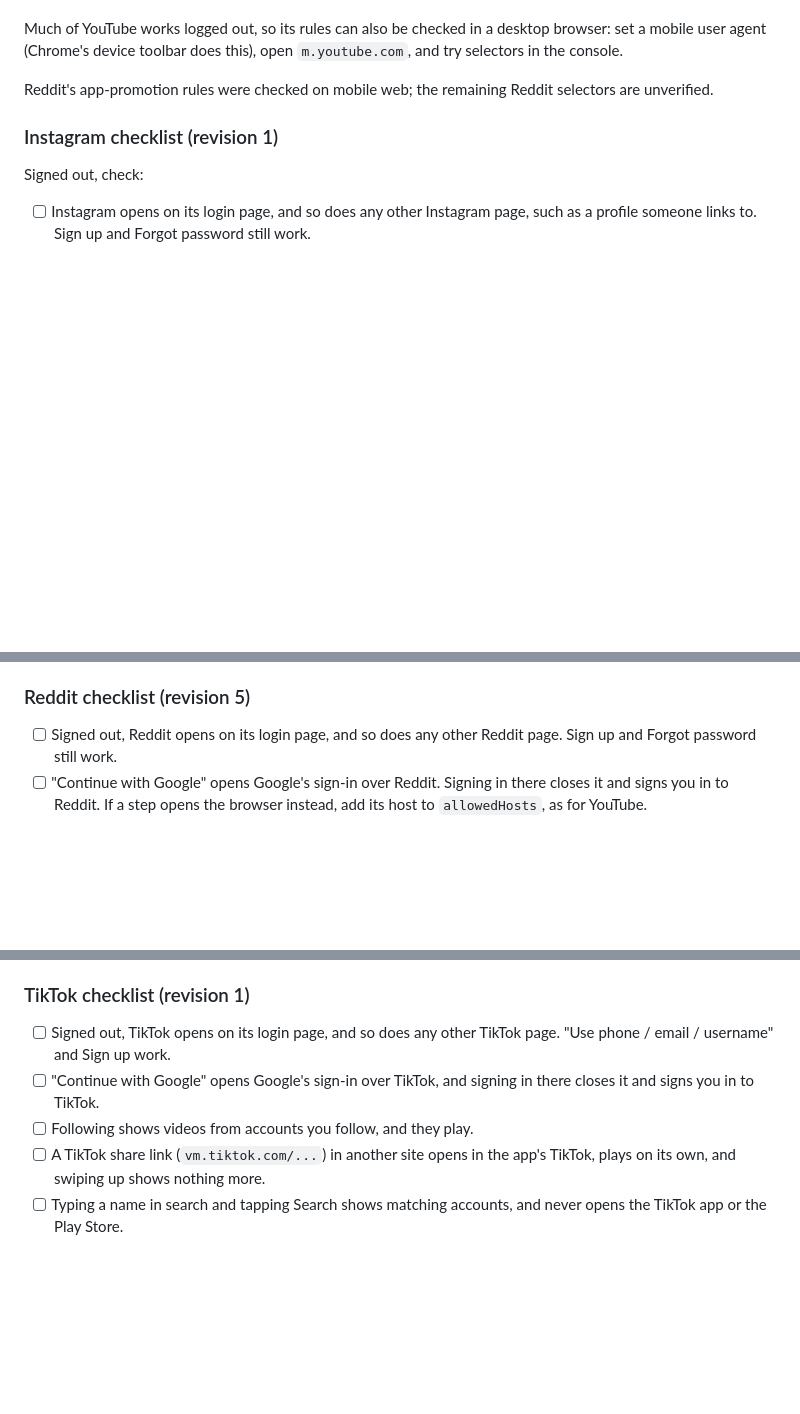
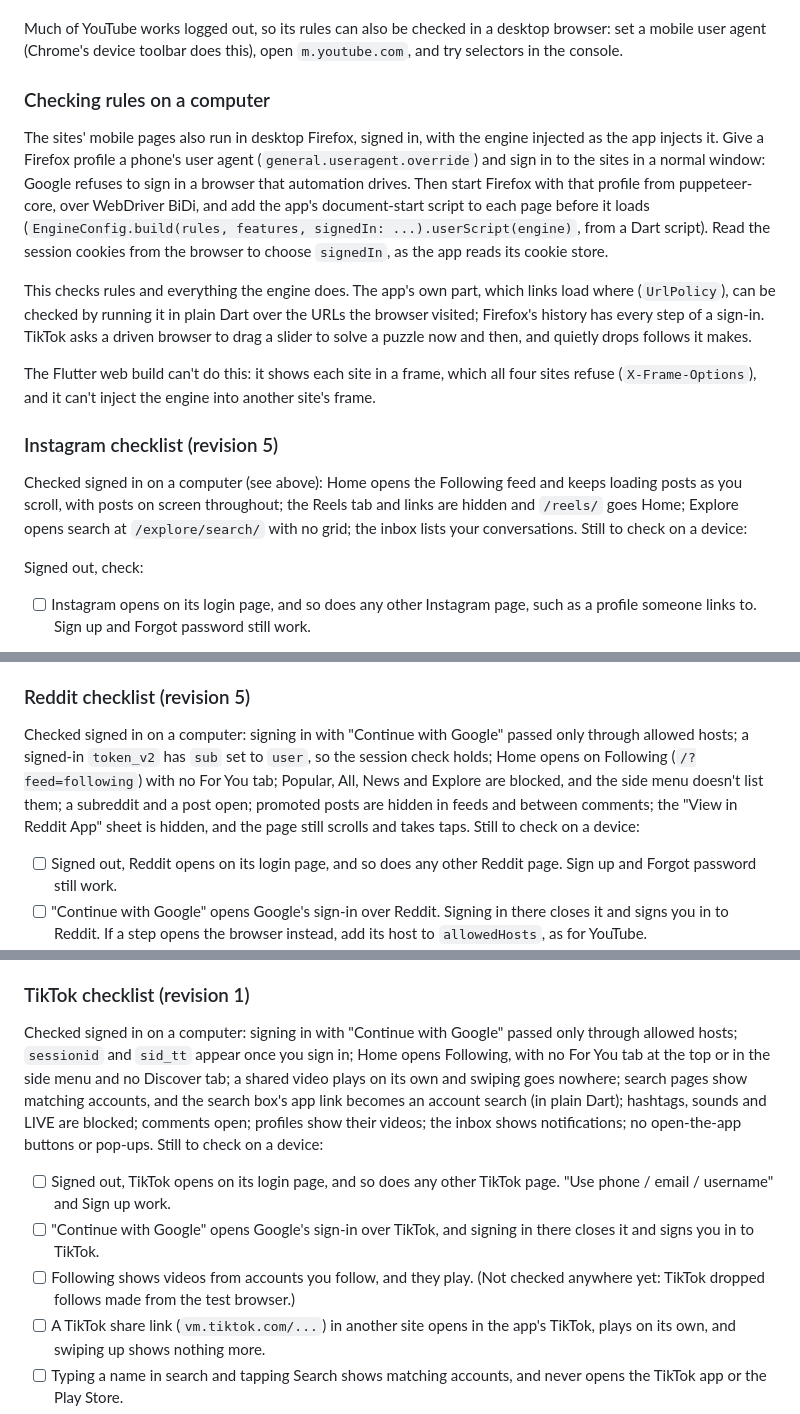
Before and after one commit to william-spongberg/SocialControl, a Markdown page: docs/RULES.md, 3 parts joined by grey strips. Rendered like a GitHub page; blank space fills up the shorter version.

```diff
--- a/docs/RULES.md
+++ b/docs/RULES.md
@@ -206,10 +206,35 @@ Much of YouTube works logged out, so its rules can also be checked in a
 desktop browser: set a mobile user agent (Chrome's device toolbar does
 this), open `m.youtube.com`, and try selectors in the console.
 
-Reddit's app-promotion rules were checked on mobile web; the remaining
-Reddit selectors are unverified.
+### Checking rules on a computer
 
-### Instagram checklist (revision 1)
+The sites' mobile pages also run in desktop Firefox, signed in, with the
+engine injected as the app injects it. Give a Firefox profile a phone's
+user agent (`general.useragent.override`) and sign in to the sites in a
+normal window: Google refuses to sign in a browser that automation
+drives. Then start Firefox with that profile from puppeteer-core, over
+WebDriver BiDi, and add the app's document-start script to each page
+before it loads (`EngineConfig.build(rules, features, signedIn:
+...).userScript(engine)`, from a Dart script). Read the session cookies
+from the browser to choose `signedIn`, as the app reads its cookie store.
+
+This checks rules and everything the engine does. The app's own part,
+which links load where (`UrlPolicy`), can be checked by running it in
+plain Dart over the URLs the browser visited; Firefox's history has every
+step of a sign-in. TikTok asks a driven browser to drag a slider to solve
+a puzzle now and then, and quietly drops follows it makes.
+
+The Flutter web build can't do this: it shows each site in a frame, which
+all four sites refuse (`X-Frame-Options`), and it can't inject the engine
+into another site's frame.
+
+### Instagram checklist (revision 5)
+
+Checked signed in on a computer (see above): Home opens the Following
+feed and keeps loading posts as you scroll, with posts on screen
+throughout; the Reels tab and links are hidden and `/reels/` goes Home;
+Explore opens search at `/explore/search/` with no grid; the inbox lists
+your conversations. Still to check on a device:
 
 Signed out, check:
 
@@ -291,6 +320,15 @@ Still to check on a device:
 
 ### Reddit checklist (revision 5)
 
+Checked signed in on a computer: signing in with "Continue with Google"
+passed only through allowed hosts; a signed-in `token_v2` has `sub` set to
+`user`, so the session check holds; Home opens on Following
+(`/?feed=following`) with no For You tab; Popular, All, News and Explore
+are blocked, and the side menu doesn't list them; a subreddit and a post
+open; promoted posts are hidden in feeds and between
+comments; the "View in Reddit App" sheet is hidden, and the page still
+scrolls and takes taps. Still to check on a device:
+
 - [ ] Signed out, Reddit opens on its login page, and so does any other
       Reddit page. Sign up and Forgot password still work.
 - [ ] "Continue with Google" opens Google's sign-in over Reddit. Signing
@@ -315,11 +353,23 @@ Still to check on a device:
 
 ### TikTok checklist (revision 1)
 
+Checked signed in on a computer: signing in with "Continue with Google"
+passed only through allowed hosts; `sessionid` and `sid_tt` appear once
+you sign in; Home opens Following, with no For You tab at the top or in
+the side menu and no Discover tab; a shared video plays on its own and
+swiping goes nowhere; search pages show matching accounts, and the
+search box's app link becomes an account search (in plain Dart); hashtags,
+sounds and LIVE are blocked; comments open; profiles show their videos;
+the inbox shows notifications; no open-the-app buttons or pop-ups. Still
+to check on a device:
+
 - [ ] Signed out, TikTok opens on its login page, and so does any other
       TikTok page. "Use phone / email / username" and Sign up work.
 - [ ] "Continue with Google" opens Google's sign-in over TikTok, and
       signing in there closes it and signs you in to TikTok.
 - [ ] Following shows videos from accounts you follow, and they play.
+      (Not checked anywhere yet: TikTok dropped follows made from the
+      test browser.)
 - [ ] A TikTok share link (`vm.tiktok.com/...`) in another site opens in
       the app's TikTok, plays on its own, and swiping up shows nothing
       more.
```
Also changed, not shown: other parts of docs/RULES.md (+5 -1 lines), README.md (+3 -3 lines), docs/DESIGN.md (+9 -12 lines).
